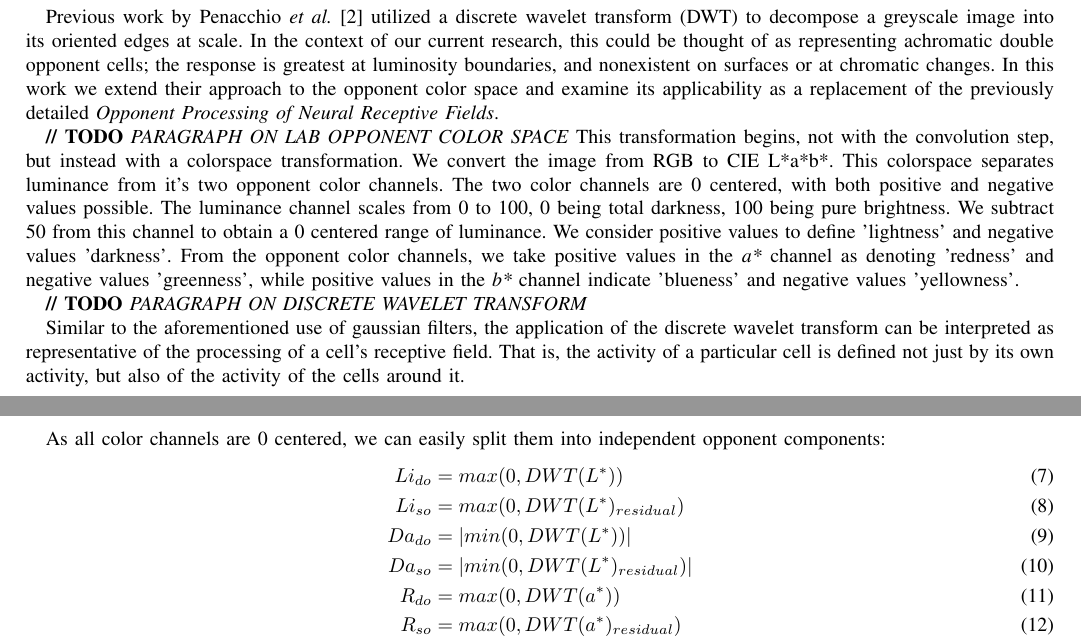
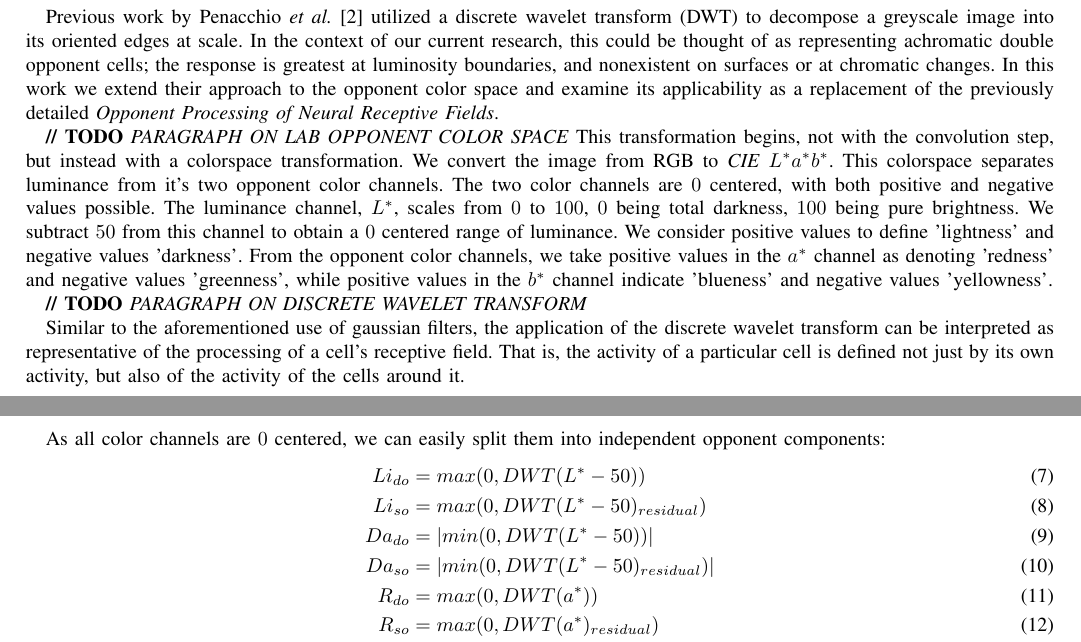
Before and after one commit to connollyst/color-induction-thesis, a LaTeX thesis (MasterThesis.tex): two parts of pages 7 and 8 of 10, joined at a grey line, cut so that both start at the same text. Compiled offline with pdfLaTeX.

Commit message:
Corrected L*a*b* formulae

```diff
--- a/MasterThesis.tex
+++ b/MasterThesis.tex
@@ -759,18 +759,18 @@ It is important to note that the L \& D opponent channels do not incorporate sur
 Previous work by Penacchio \textit{et al.} \cite{otazu:plosone} utilized a discrete wavelet transform (DWT) to decompose a greyscale image into its oriented edges at scale. In the context of our current research, this could be thought of as representing achromatic double opponent cells; the response is greatest at luminosity boundaries, and nonexistent on surfaces or at chromatic changes. In this work we extend their approach to the opponent color space and examine its applicability as a replacement of the previously detailed \textit{Opponent Processing of Neural Receptive Fields}.
 
 \textbf{// TODO} \textit{PARAGRAPH ON LAB OPPONENT COLOR SPACE}
-This transformation begins, not with the convolution step, but instead with a colorspace transformation. We convert the image from RGB to CIE L*a*b*. This colorspace separates luminance from it's two opponent color channels. The two color channels are 0 centered, with both positive and negative values possible. The luminance channel scales from 0 to 100, 0 being total darkness, 100 being pure brightness. We subtract 50 from this channel to obtain a 0 centered range of luminance. We consider positive values to define 'lightness' and negative values 'darkness'. From the opponent color channels, we take positive values in the \textit{a*} channel as denoting 'redness' and negative values 'greenness', while positive values in the \textit{b*} channel indicate 'blueness' and negative values 'yellowness'.
+This transformation begins, not with the convolution step, but instead with a colorspace transformation. We convert the image from RGB to \textit{CIE} $L^*a^*b^*$. This colorspace separates luminance from it's two opponent color channels. The two color channels are $0$ centered, with both positive and negative values possible. The luminance channel, $L^*$, scales from $0$ to $100$, $0$ being total darkness, $100$ being pure brightness. We subtract $50$ from this channel to obtain a $0$ centered range of luminance. We consider positive values to define 'lightness' and negative values 'darkness'. From the opponent color channels, we take positive values in the $a^*$ channel as denoting 'redness' and negative values 'greenness', while positive values in the $b^*$ channel indicate 'blueness' and negative values 'yellowness'.
 
 \textbf{// TODO} \textit{PARAGRAPH ON DISCRETE WAVELET TRANSFORM}
 
 Similar to the aforementioned use of gaussian filters, the application of the discrete wavelet transform can be interpreted as representative of the processing of a cell's receptive field. That is, the activity of a particular cell is defined not just by its own activity, but also of the activity of the cells around it.
 
-As all color channels are 0 centered, we can easily split them into independent opponent components:
+As all color channels are $0$ centered, we can easily split them into independent opponent components:
 \begin{align}
-    Li_{do} &=   max(0, DWT(L^*))              \\
-    Li_{so} &=   max(0, DWT(L^*)_{residual})   \\
-    Da_{do} &= | min(0, DWT(L^*)) |            \\
-    Da_{so} &= | min(0, DWT(L^*)_{residual}) | \\
+    Li_{do} &=   max(0, DWT(L^*-50))              \\
+    Li_{so} &=   max(0, DWT(L^*-50)_{residual})   \\
+    Da_{do} &= | min(0, DWT(L^*-50)) |            \\
+    Da_{so} &= | min(0, DWT(L^*-50)_{residual}) | \\
     R_{do}  &=   max(0, DWT(a^*))              \\
     R_{so}  &=   max(0, DWT(a^*)_{residual})   \\
     G_{do}  &= | min(0, DWT(a^*)) |            \\
```
Also changed, not shown: MasterThesis.pdf.
